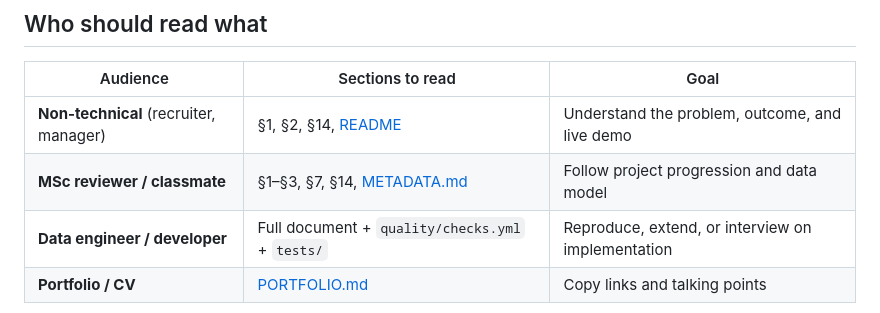
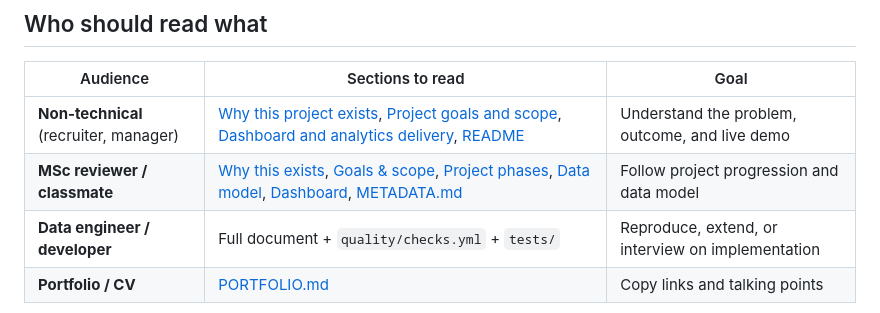
Before and after one commit to gvarun20/openflights-pipeline, a Markdown page: DOCUMENTATION.md, the part around the change. Drawn GitHub-style.

```diff
--- a/DOCUMENTATION.md
+++ b/DOCUMENTATION.md
@@ -24,8 +24,8 @@
 
 | Audience | Sections to read | Goal |
 |----------|------------------|------|
-| **Non-technical** (recruiter, manager) | §1, §2, §14, [README](README.md) | Understand the problem, outcome, and live demo |
-| **MSc reviewer / classmate** | §1–§3, §7, §14, [METADATA.md](METADATA.md) | Follow project progression and data model |
+| **Non-technical** (recruiter, manager) | [Why this project exists](#1-why-this-project-exists), [Project goals and scope](#2-project-goals-and-scope), [Dashboard and analytics delivery](#14-dashboard-and-analytics-delivery), [README](README.md) | Understand the problem, outcome, and live demo |
+| **MSc reviewer / classmate** | [Why this exists](#1-why-this-project-exists), [Goals & scope](#2-project-goals-and-scope), [Project phases](#3-how-the-project-progressed--phase-by-phase), [Data model](#7-data-model-star-schema), [Dashboard](#14-dashboard-and-analytics-delivery), [METADATA.md](METADATA.md) | Follow project progression and data model |
 | **Data engineer / developer** | Full document + `quality/checks.yml` + `tests/` | Reproduce, extend, or interview on implementation |
 | **Portfolio / CV** | [PORTFOLIO.md](PORTFOLIO.md) | Copy links and talking points |
 
```
Also changed, not shown: METADATA.md (+1 -1 lines), README.md (+1 -1 lines).
